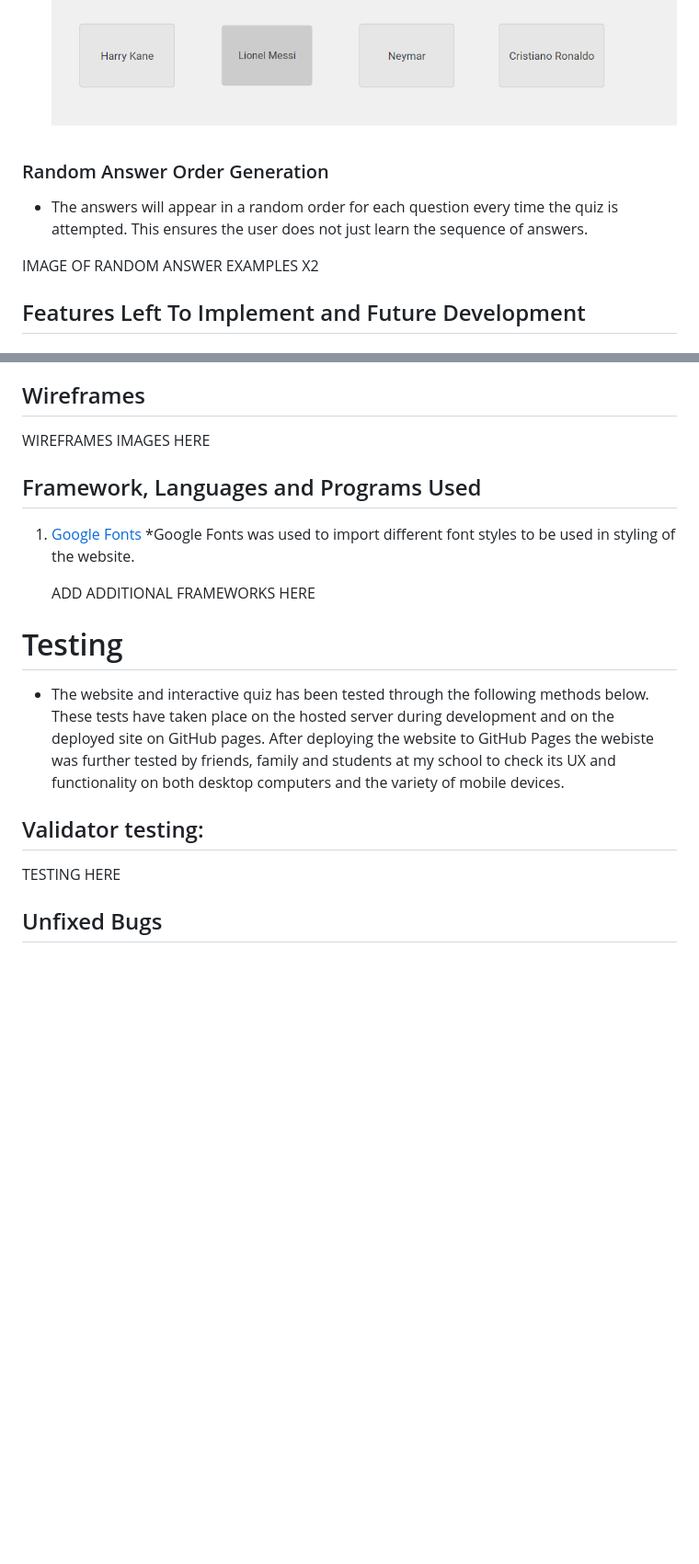
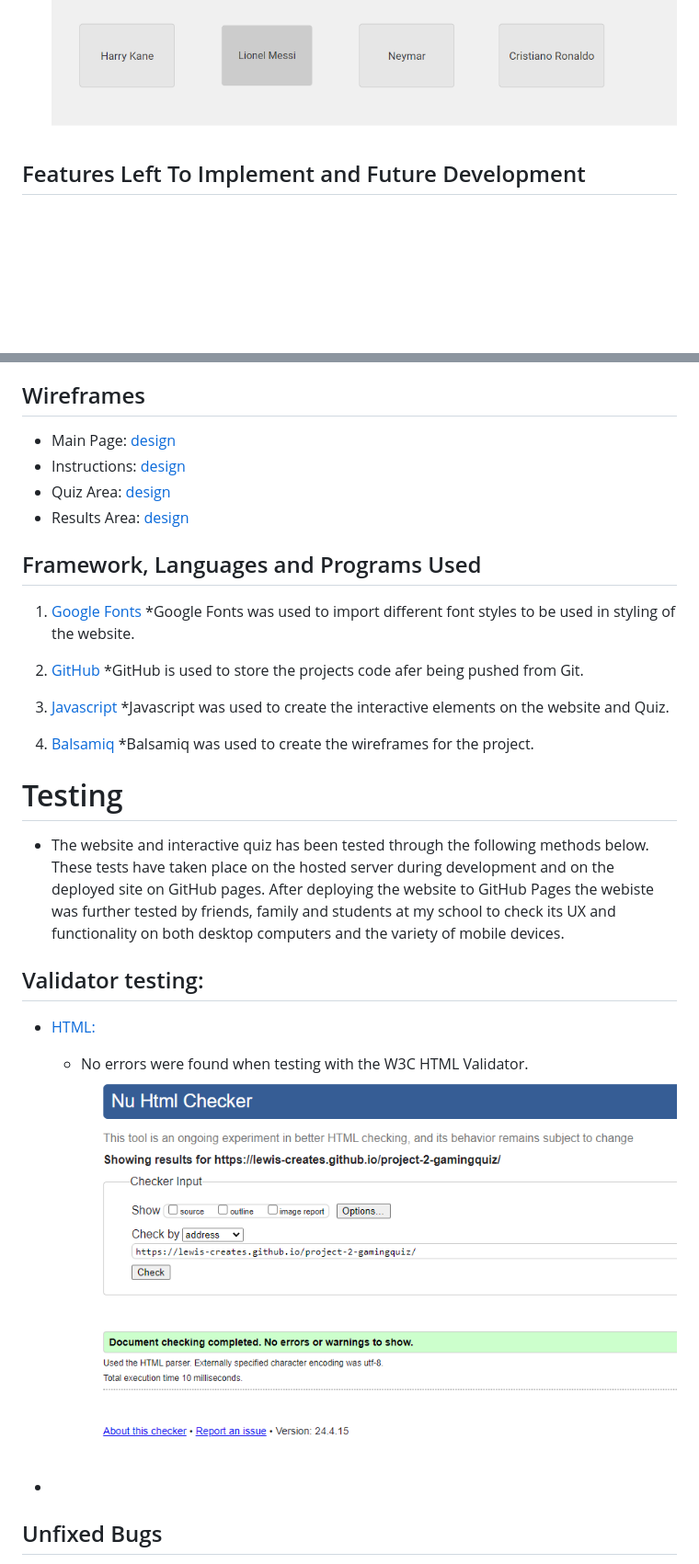
Before and after one commit to lewis-creates/project-2-gamingquiz, a Markdown page: README.md, 2 parts joined by grey strips. Shown at 92% size. Rendered like a GitHub page; blank space fills up the shorter version.

Commit message:
Finished the HTML testing section of the readme file.

```diff
--- a/README.md
+++ b/README.md
@@ -96,11 +96,6 @@ This interactive quiz is crafted for anyone with a keen interest in quizzes, cov
 ![questions](assets/images/random1.png)
 ![questions](assets/images/random2.png)
 
-### Random Answer Order Generation
-*   The answers will appear in a random order for each question every time the quiz is attempted. This ensures the user does not just learn the sequence of answers.
-
-IMAGE OF RANDOM ANSWER EXAMPLES X2
-
 ## Features Left To Implement and Future Development
 ### Below are features that I would like to integrate into the project:
 *   Greater selection of questions and/or the use of an API to generate the questions.
@@ -109,14 +104,28 @@ IMAGE OF RANDOM ANSWER EXAMPLES X2
 
 ## Wireframes
 
-WIREFRAMES IMAGES HERE
+*   Main Page:
+[design](assets/images/homewireframe.png)
+*   Instructions:
+[design](assets/images/instructionswireframe.png)
+*   Quiz Area:
+[design](assets/images/quizareawireframe.png)
+*   Results Area:
+[design](assets/images/resultsareawireframe.png)
 
 ## Framework, Languages and Programs Used
 
 1. [Google Fonts](https://fonts.google.com/)
     *Google Fonts was used to import different font styles to be used in styling of the website.
 
-    ADD ADDITIONAL FRAMEWORKS HERE
+2. [GitHub](https://github.com/)
+    *GitHub is used to store the projects code afer being pushed from Git.
+
+3. [Javascript](https://www.javascript.com/)
+    *Javascript was used to create the interactive elements on the website and Quiz.
+
+4. [Balsamiq](https://www.balsamiq.com/)
+    *Balsamiq was used to create the wireframes for the project.
 
 # Testing
 
@@ -124,8 +133,11 @@ WIREFRAMES IMAGES HERE
 
 ## Validator testing:
 
-TESTING HERE
+* [HTML:](https://validator.w3.org/)
+    *   No errors were found when testing with the W3C HTML Validator.
+![HTMLResult](assets/images/htmltest.png)
 
+*
 
 
 
```
